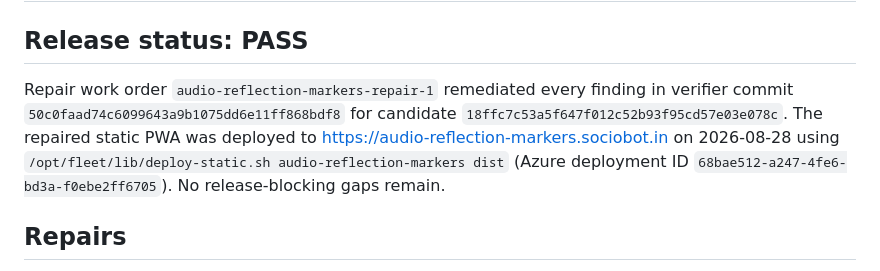
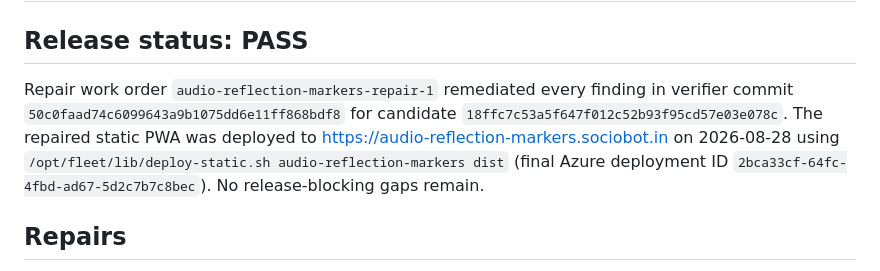
Before and after one commit to B-Divyesh/sf-audio-reflection-markers, a Markdown page: .factory/handoff.md, the part around the change. Rendered like a GitHub page.

Commit message:
docs: record live repair verification

```diff
--- a/.factory/handoff.md
+++ b/.factory/handoff.md
@@ -2,7 +2,7 @@
 
 ## Release status: PASS
 
-Repair work order `audio-reflection-markers-repair-1` remediated every finding in verifier commit `50c0faad74c6099643a9b1075dd6e11ff868bdf8` for candidate `18ffc7c53a5f647f012c52b93f95cd57e03e078c`. The repaired static PWA was deployed to <https://audio-reflection-markers.sociobot.in> on 2026-08-28 using `/opt/fleet/lib/deploy-static.sh audio-reflection-markers dist` (Azure deployment ID `68bae512-a247-4fe6-bd3a-f0ebe2ff6705`). No release-blocking gaps remain.
+Repair work order `audio-reflection-markers-repair-1` remediated every finding in verifier commit `50c0faad74c6099643a9b1075dd6e11ff868bdf8` for candidate `18ffc7c53a5f647f012c52b93f95cd57e03e078c`. The repaired static PWA was deployed to <https://audio-reflection-markers.sociobot.in> on 2026-08-28 using `/opt/fleet/lib/deploy-static.sh audio-reflection-markers dist` (final Azure deployment ID `2bca33cf-64fc-4fbd-ad67-5d2c7b7c8bec`). No release-blocking gaps remain.
 
 ## Repairs
 
```
